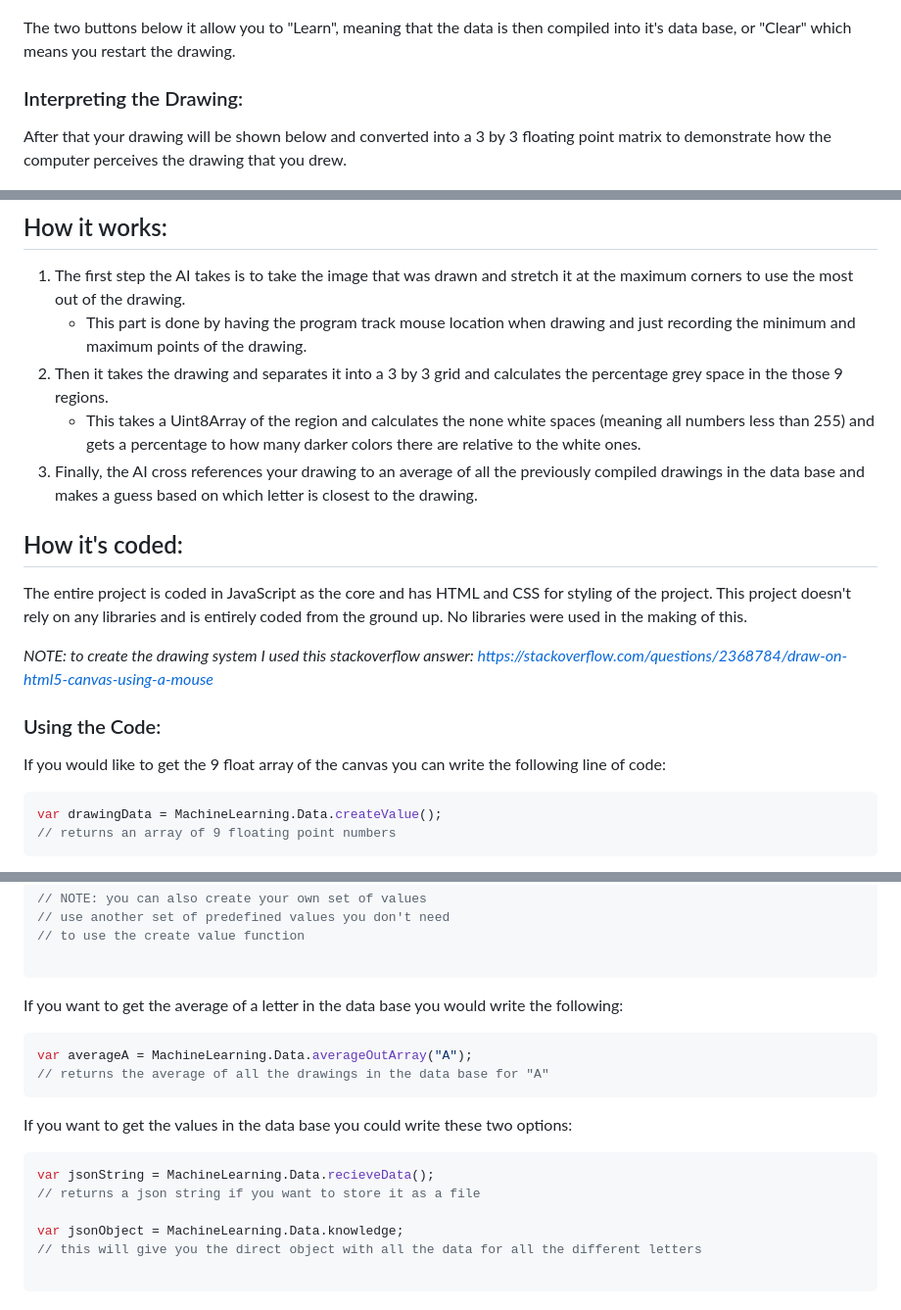
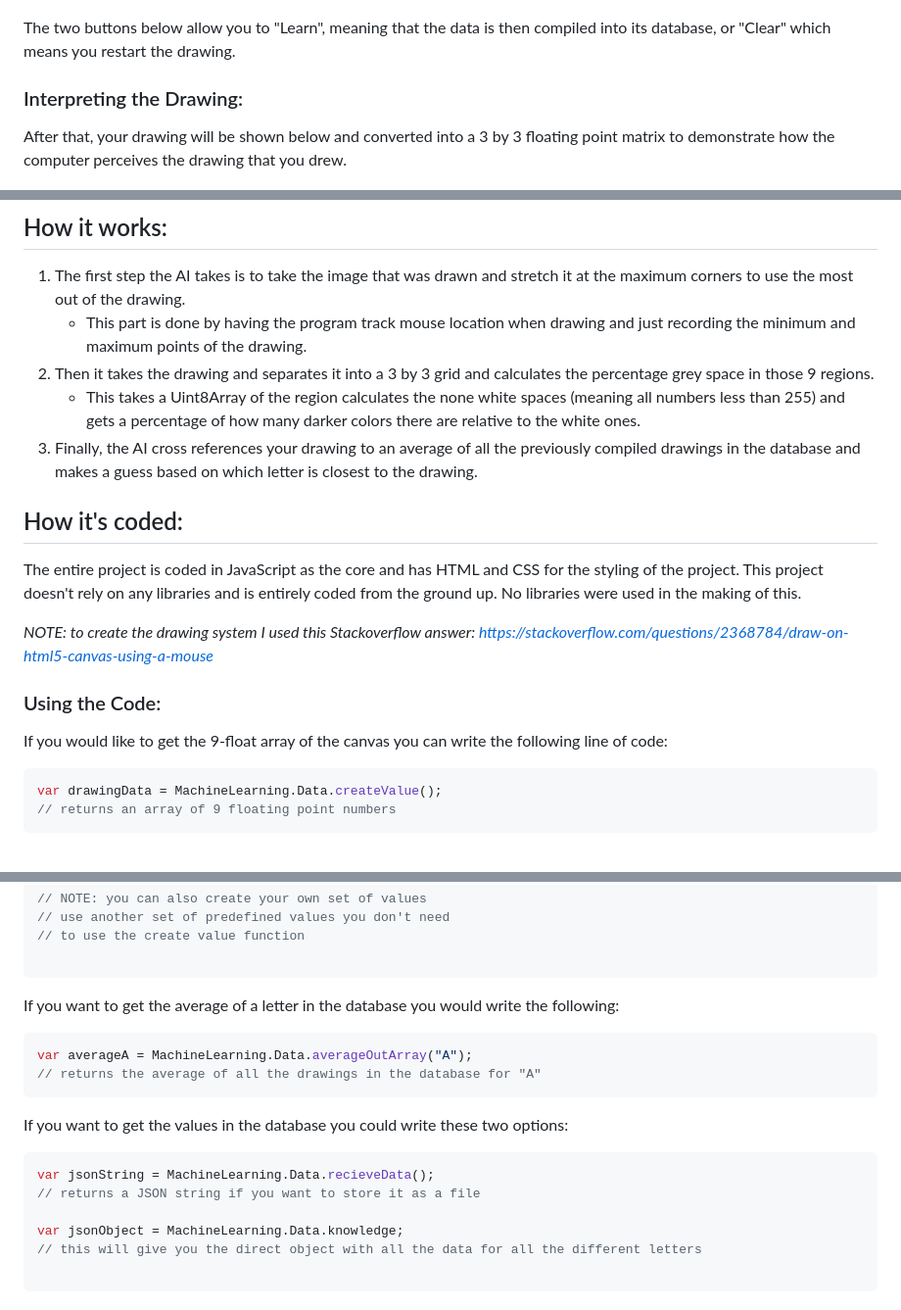
Before and after one commit to FedyCCodes/Machine-Learning-Letters, a Markdown page: README.md, 3 parts joined by grey strips. Shown at 98% size. GitHub-like rendering.

Commit message:
Updated README.md
Fixed typos

````diff
--- a/README.md
+++ b/README.md
@@ -20,11 +20,11 @@ The first section of the project will prompt you to draw the letter that it says
 
 ![Drawing The Letter](github_images/screenshot-1.png)
 
-The two buttons below it allow you to "Learn", meaning that the data is then compiled into it's data base, or "Clear" which means you restart the drawing.
+The two buttons below allow you to "Learn", meaning that the data is then compiled into its database, or "Clear" which means you restart the drawing.
 
 ### Interpreting the Drawing:
 
-After that your drawing will be shown below and converted into a 3 by 3 floating point matrix to demonstrate how the computer perceives the drawing that you drew.
+After that, your drawing will be shown below and converted into a 3 by 3 floating point matrix to demonstrate how the computer perceives the drawing that you drew.
 
 ![Converting The Letter](github_images/screenshot-2.png)
 
@@ -32,19 +32,19 @@ After that your drawing will be shown below and converted into a 3 by 3 floating
 
 1. The first step the AI takes is to take the image that was drawn and stretch it at the maximum corners to use the most out of the drawing.
     * This part is done by having the program track mouse location when drawing and just recording the minimum and maximum points of the drawing.
-2. Then it takes the drawing and separates it into a 3 by 3 grid and calculates the percentage grey space in the those 9 regions.
-    * This takes a Uint8Array of the region and calculates the none white spaces (meaning all numbers less than 255) and gets a percentage to how many darker colors there are relative to the white ones.
-3. Finally, the AI cross references your drawing to an average of all the previously compiled drawings in the data base and makes a guess based on which letter is closest to the drawing.
+2. Then it takes the drawing and separates it into a 3 by 3 grid and calculates the percentage grey space in those 9 regions.
+    * This takes a Uint8Array of the region calculates the none white spaces (meaning all numbers less than 255) and gets a percentage of how many darker colors there are relative to the white ones.
+3. Finally, the AI cross references your drawing to an average of all the previously compiled drawings in the database and makes a guess based on which letter is closest to the drawing.
 
 ## How it's coded:
 
-The entire project is coded in JavaScript as the core and has HTML and CSS for styling of the project. This project doesn't rely on any libraries and is entirely coded from the ground up. No libraries were used in the making of this.
+The entire project is coded in JavaScript as the core and has HTML and CSS for the styling of the project. This project doesn't rely on any libraries and is entirely coded from the ground up. No libraries were used in the making of this.
 
-*NOTE: to create the drawing system I used this stackoverflow answer: [https://stackoverflow.com/questions/2368784/draw-on-html5-canvas-using-a-mouse](https://stackoverflow.com/questions/2368784/draw-on-html5-canvas-using-a-mouse)*
+*NOTE: to create the drawing system I used this Stackoverflow answer: [https://stackoverflow.com/questions/2368784/draw-on-html5-canvas-using-a-mouse](https://stackoverflow.com/questions/2368784/draw-on-html5-canvas-using-a-mouse)*
 
 ### Using the Code:
 
-If you would like to get the 9 float array of the canvas you can write the following line of code:
+If you would like to get the 9-float array of the canvas you can write the following line of code:
 
 ```javascript
 var drawingData = MachineLearning.Data.createValue();
@@ -68,18 +68,18 @@ var guess = MachineLearning.Data.guess(drawingData);
 
 ```
 
-If you want to get the average of a letter in the data base you would write the following:
+If you want to get the average of a letter in the database you would write the following:
 
 ```javascript
 var averageA = MachineLearning.Data.averageOutArray("A");
-// returns the average of all the drawings in the data base for "A"
+// returns the average of all the drawings in the database for "A"
 ```
 
-If you want to get the values in the data base you could write these two options:
+If you want to get the values in the database you could write these two options:
 
 ```javascript
 var jsonString = MachineLearning.Data.recieveData();
-// returns a json string if you want to store it as a file
+// returns a JSON string if you want to store it as a file
 
 var jsonObject = MachineLearning.Data.knowledge;
 // this will give you the direct object with all the data for all the different letters
````
Also changed, not shown: other parts of README.md (+1 -1 lines).
